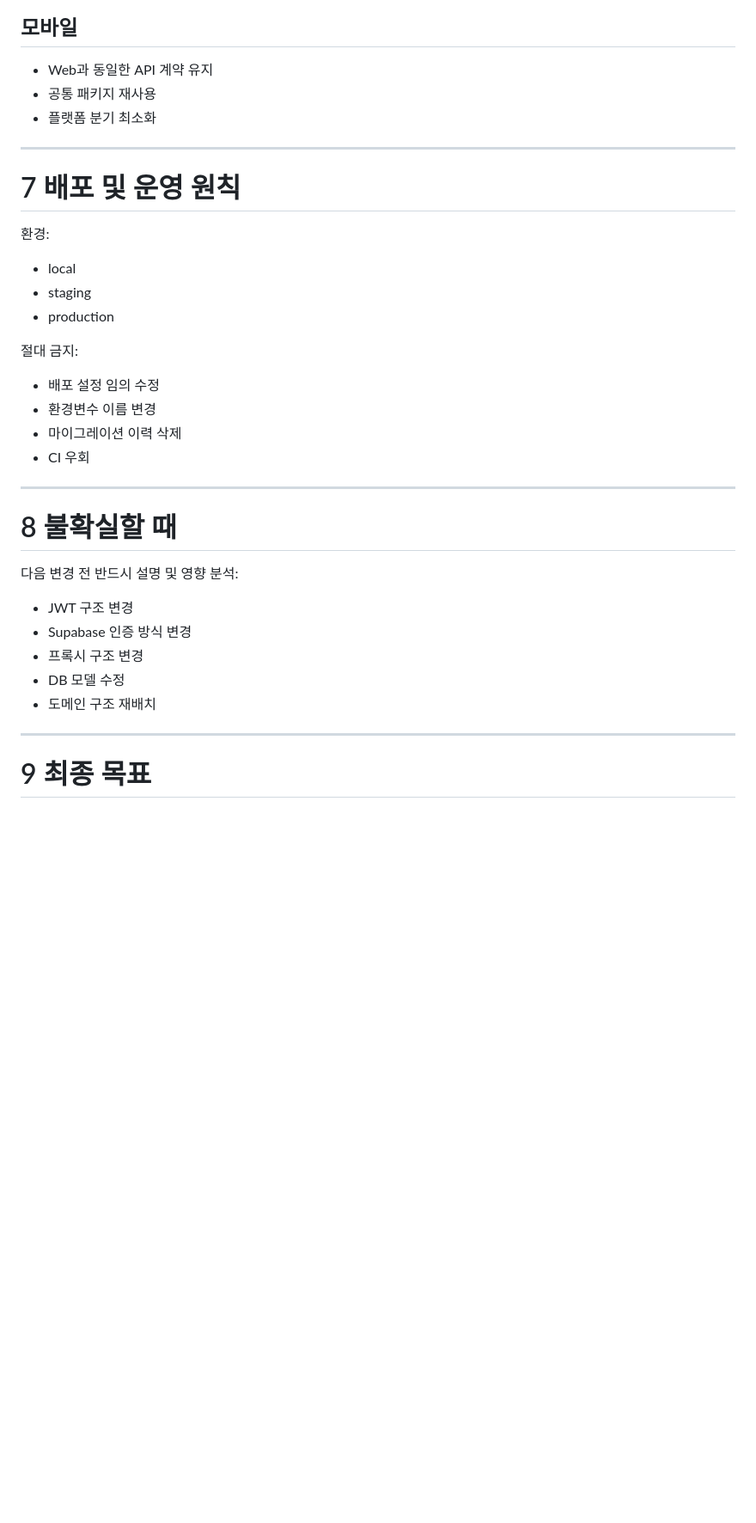
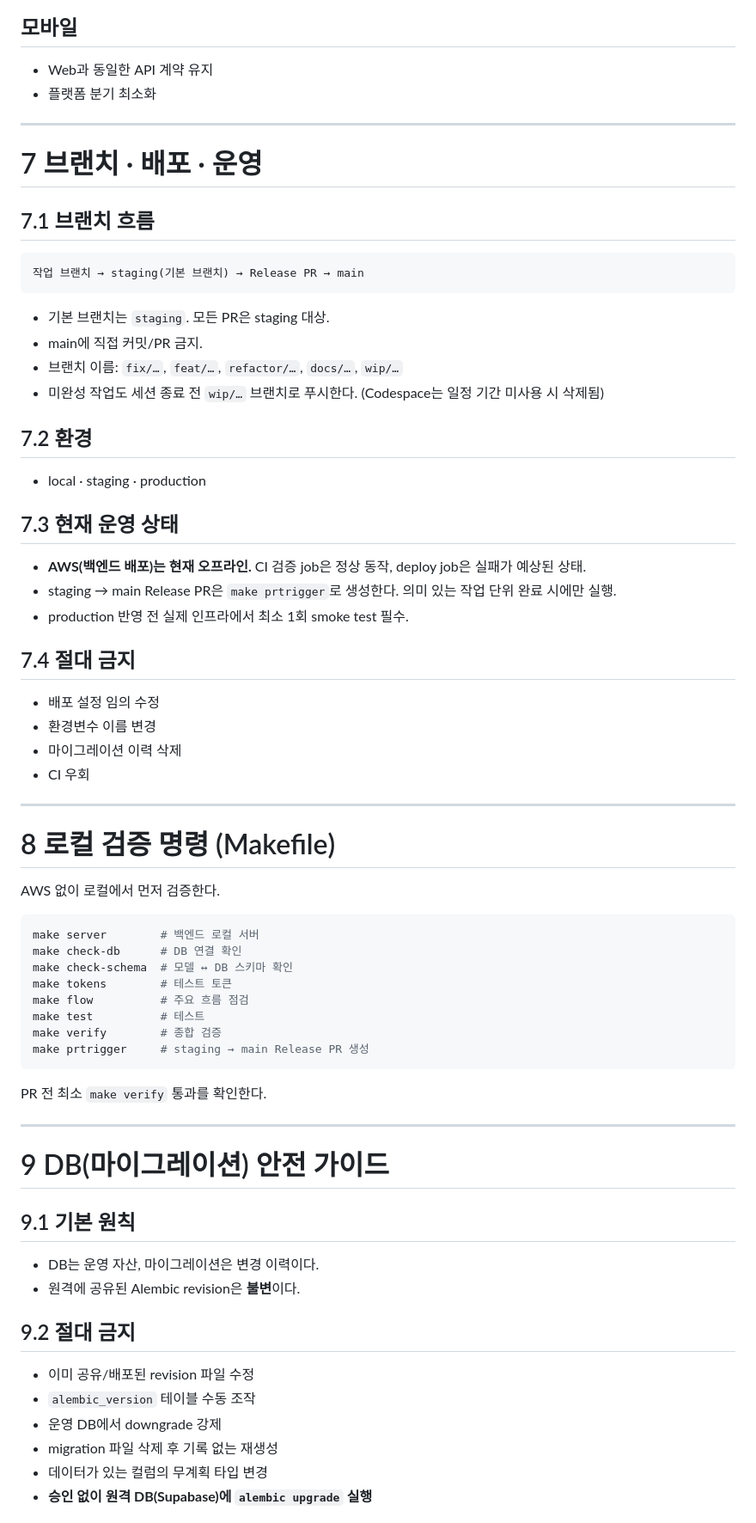
Before and after one commit to DDukbagy/CRM_Core, a Markdown page: CLAUDE.md, the part around one of its changes. Shown at 86% size. GitHub-like rendering; blank space fills up the shorter version.

````diff
--- a/CLAUDE.md
+++ b/CLAUDE.md
@@ -211,20 +216,34 @@ secrets.*
 ## 모바일
 
 * Web과 동일한 API 계약 유지
-* 공통 패키지 재사용
 * 플랫폼 분기 최소화
 
 ---
 
-# 7 배포 및 운영 원칙
+# 7 브랜치 · 배포 · 운영
 
-환경:
+## 7.1 브랜치 흐름
 
-* local
-* staging
-* production
+```text
+작업 브랜치 → staging(기본 브랜치) → Release PR → main
+```
 
-절대 금지:
+* 기본 브랜치는 `staging`. 모든 PR은 staging 대상.
+* main에 직접 커밋/PR 금지.
+* 브랜치 이름: `fix/…`, `feat/…`, `refactor/…`, `docs/…`, `wip/…`
+* 미완성 작업도 세션 종료 전 `wip/…` 브랜치로 푸시한다. (Codespace는 일정 기간 미사용 시 삭제됨)
+
+## 7.2 환경
+
+* local · staging · production
+
+## 7.3 현재 운영 상태
+
+* **AWS(백엔드 배포)는 현재 오프라인.** CI 검증 job은 정상 동작, deploy job은 실패가 예상된 상태.
+* staging → main Release PR은 `make prtrigger`로 생성한다. 의미 있는 작업 단위 완료 시에만 실행.
+* production 반영 전 실제 인프라에서 최소 1회 smoke test 필수.
+
+## 7.4 절대 금지
 
 * 배포 설정 임의 수정
 * 환경변수 이름 변경
@@ -233,16 +252,38 @@ secrets.*
 
 ---
 
-# 8 불확실할 때
+# 8 로컬 검증 명령 (Makefile)
 
-다음 변경 전 반드시 설명 및 영향 분석:
+AWS 없이 로컬에서 먼저 검증한다.
 
-* JWT 구조 변경
-* Supabase 인증 방식 변경
-* 프록시 구조 변경
-* DB 모델 수정
-* 도메인 구조 재배치
+```bash
+make server        # 백엔드 로컬 서버
+make check-db      # DB 연결 확인
+make check-schema  # 모델 ↔ DB 스키마 확인
+make tokens        # 테스트 토큰
+make flow          # 주요 흐름 점검
+make test          # 테스트
+make verify        # 종합 검증
+make prtrigger     # staging → main Release PR 생성
+```
+
+PR 전 최소 `make verify` 통과를 확인한다.
 
 ---
 
-# 9 최종 목표
+# 9 DB(마이그레이션) 안전 가이드
+
+## 9.1 기본 원칙
+
+* DB는 운영 자산, 마이그레이션은 변경 이력이다.
+* 원격에 공유된 Alembic revision은 **불변**이다.
+
+## 9.2 절대 금지
+
+* 이미 공유/배포된 revision 파일 수정
+* `alembic_version` 테이블 수동 조작
+* 운영 DB에서 downgrade 강제
+* migration 파일 삭제 후 기록 없는 재생성
+* 데이터가 있는 컬럼의 무계획 타입 변경
+* **승인 없이 원격 DB(Supabase)에 `alembic upgrade` 실행**
+
````
Also changed, not shown: other parts of CLAUDE.md (+143 -206 lines).
